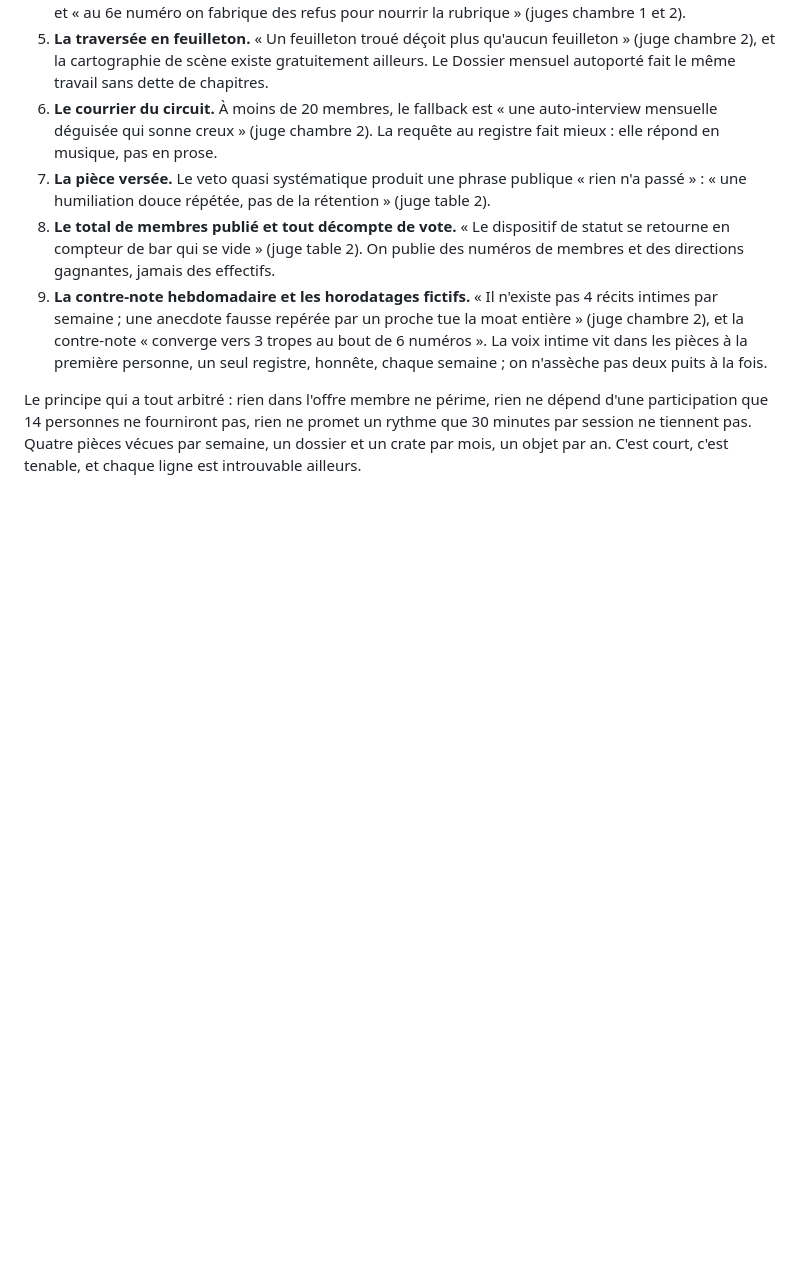
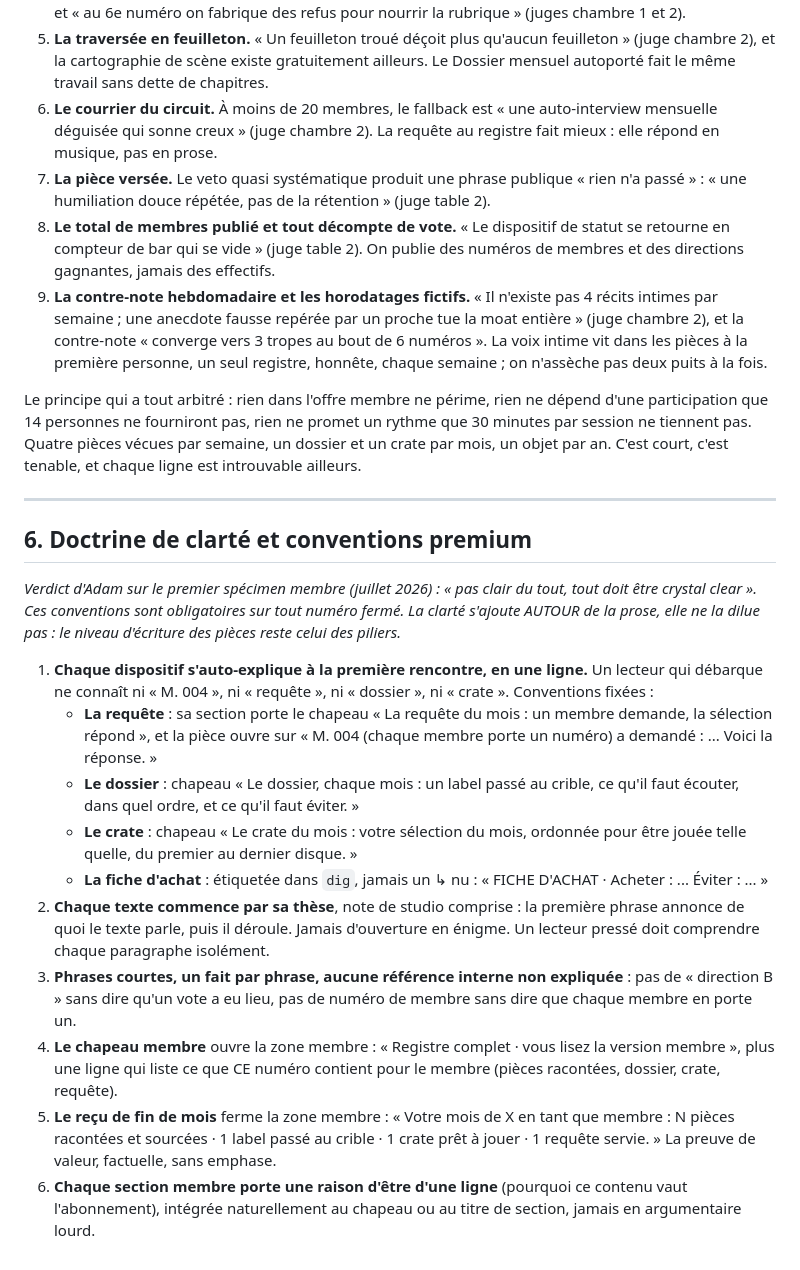
Before and after one commit to arochab/kapman-news, a Markdown page: docs/PRODUIT-MEMBRE.md, the part around the change. Drawn GitHub-style; blank space fills up the shorter version.

Commit message:
docs: doctrine de clarte et conventions premium du registre membre [skip notify]
Co-Authored-By: Claude Fable 5 <noreply@anthropic.com>
Claude-Session: https://claude.ai/code/session_01TtDaR3L8tBtEm2nuwqxhVQ

```diff
--- a/docs/PRODUIT-MEMBRE.md
+++ b/docs/PRODUIT-MEMBRE.md
@@ -126,3 +126,43 @@ Seal obligatoire via `tools/circuit.py --seal` avant commit, jamais de clair mem
 9. **La contre-note hebdomadaire et les horodatages fictifs.** « Il n'existe pas 4 récits intimes par semaine ; une anecdote fausse repérée par un proche tue la moat entière » (juge chambre 2), et la contre-note « converge vers 3 tropes au bout de 6 numéros ». La voix intime vit dans les pièces à la première personne, un seul registre, honnête, chaque semaine ; on n'assèche pas deux puits à la fois.
 
 Le principe qui a tout arbitré : rien dans l'offre membre ne périme, rien ne dépend d'une participation que 14 personnes ne fourniront pas, rien ne promet un rythme que 30 minutes par session ne tiennent pas. Quatre pièces vécues par semaine, un dossier et un crate par mois, un objet par an. C'est court, c'est tenable, et chaque ligne est introuvable ailleurs.
+
+---
+
+## 6. Doctrine de clarté et conventions premium
+
+*Verdict d'Adam sur le premier spécimen membre (juillet 2026) : « pas clair du
+tout, tout doit être crystal clear ». Ces conventions sont obligatoires sur
+tout numéro fermé. La clarté s'ajoute AUTOUR de la prose, elle ne la dilue
+pas : le niveau d'écriture des pièces reste celui des piliers.*
+
+1. **Chaque dispositif s'auto-explique à la première rencontre, en une
+   ligne.** Un lecteur qui débarque ne connaît ni « M. 004 », ni « requête »,
+   ni « dossier », ni « crate ». Conventions fixées :
+   - **La requête** : sa section porte le chapeau « La requête du mois : un
+     membre demande, la sélection répond », et la pièce ouvre sur « M. 004
+     (chaque membre porte un numéro) a demandé : ... Voici la réponse. »
+   - **Le dossier** : chapeau « Le dossier, chaque mois : un label passé au
+     crible, ce qu'il faut écouter, dans quel ordre, et ce qu'il faut
+     éviter. »
+   - **Le crate** : chapeau « Le crate du mois : votre sélection du mois,
+     ordonnée pour être jouée telle quelle, du premier au dernier disque. »
+   - **La fiche d'achat** : étiquetée dans `dig`, jamais un ↳ nu :
+     « FICHE D'ACHAT · Acheter : ... Éviter : ... »
+2. **Chaque texte commence par sa thèse**, note de studio comprise : la
+   première phrase annonce de quoi le texte parle, puis il déroule. Jamais
+   d'ouverture en énigme. Un lecteur pressé doit comprendre chaque paragraphe
+   isolément.
+3. **Phrases courtes, un fait par phrase, aucune référence interne non
+   expliquée** : pas de « direction B » sans dire qu'un vote a eu lieu, pas
+   de numéro de membre sans dire que chaque membre en porte un.
+4. **Le chapeau membre** ouvre la zone membre : « Registre complet · vous
+   lisez la version membre », plus une ligne qui liste ce que CE numéro
+   contient pour le membre (pièces racontées, dossier, crate, requête).
+5. **Le reçu de fin de mois** ferme la zone membre : « Votre mois de X en
+   tant que membre : N pièces racontées et sourcées · 1 label passé au
+   crible · 1 crate prêt à jouer · 1 requête servie. » La preuve de valeur,
+   factuelle, sans emphase.
+6. **Chaque section membre porte une raison d'être d'une ligne** (pourquoi ce
+   contenu vaut l'abonnement), intégrée naturellement au chapeau ou au titre
+   de section, jamais en argumentaire lourd.
```
Also changed, not shown: CLAUDE.md (+2 -0 lines).
